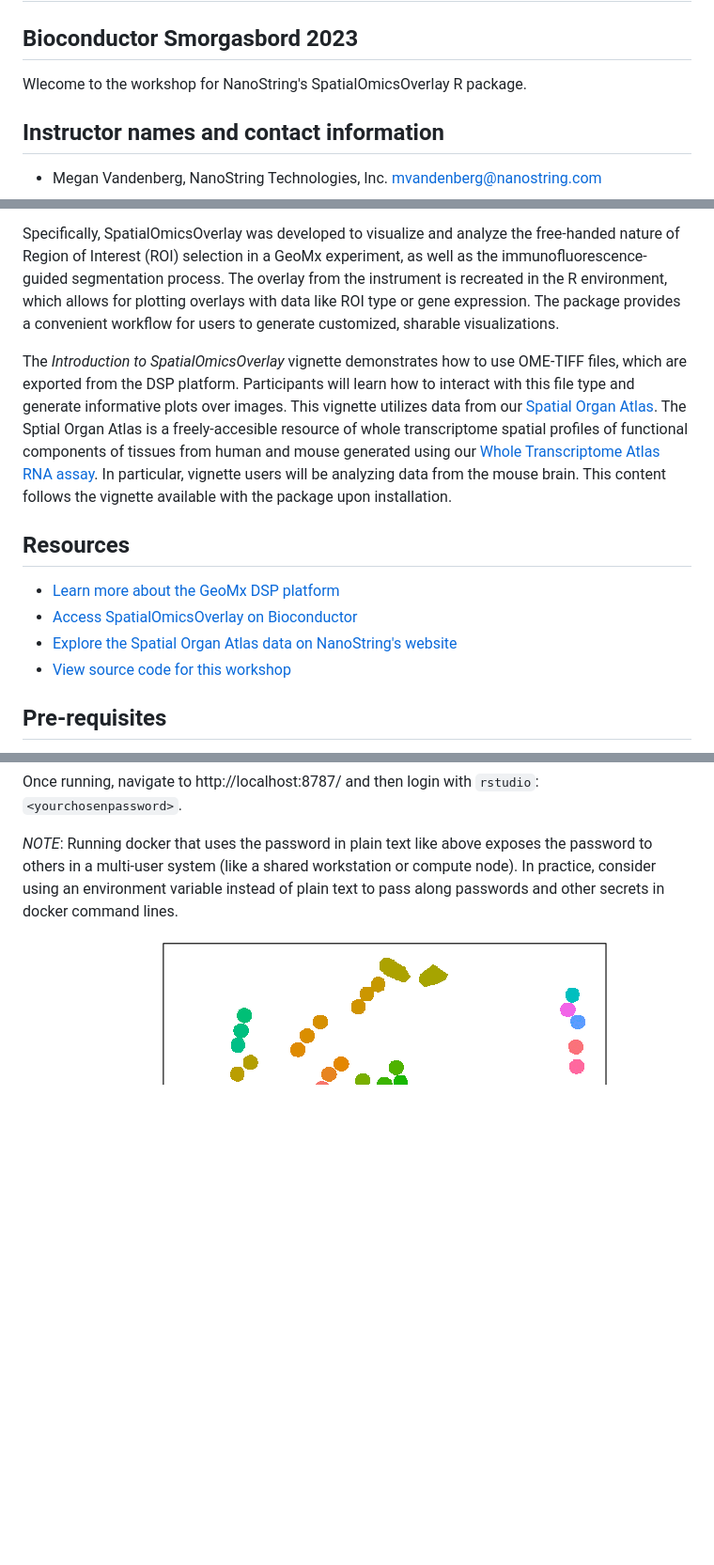
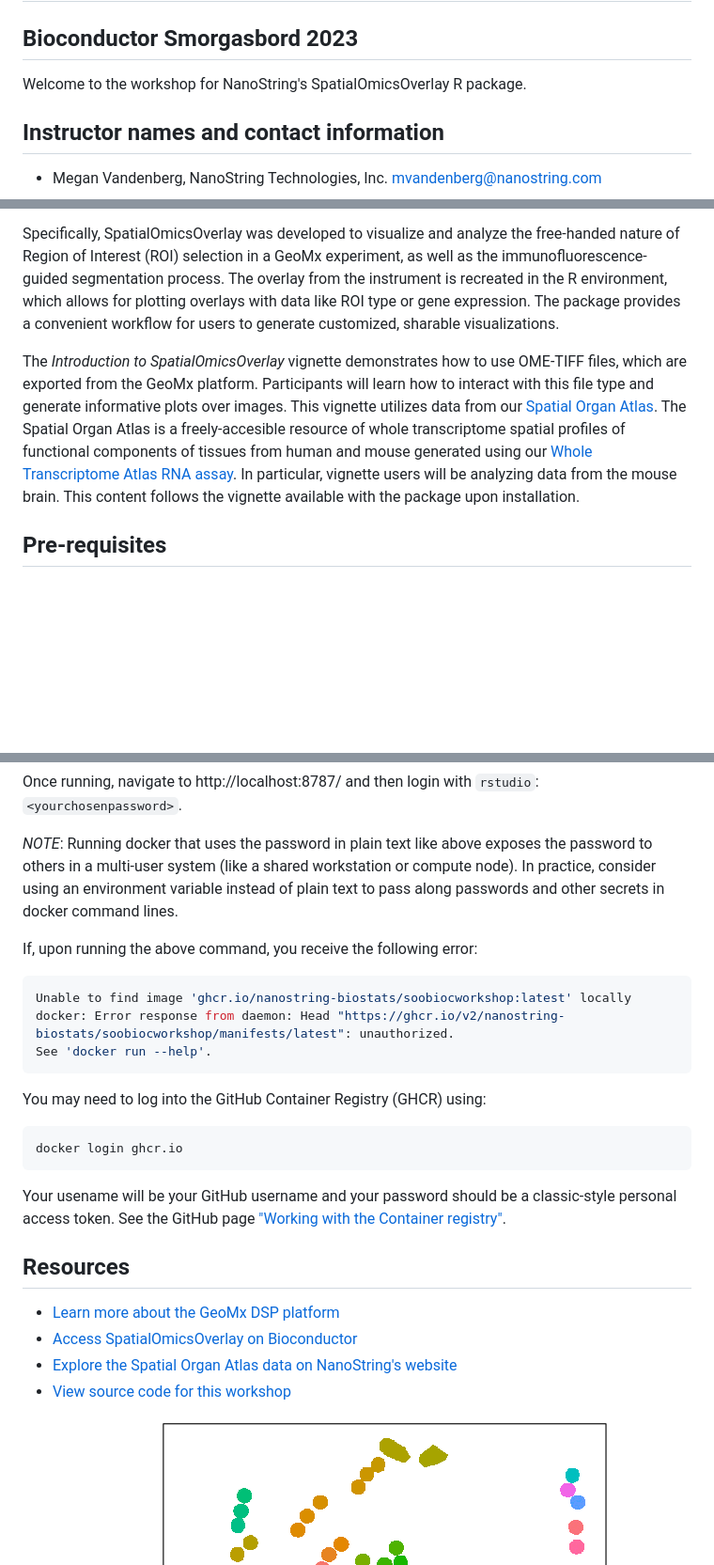
Before and after one commit to Nanostring-Biostats/SOOBiocWorkshop, a Markdown page: README.md, 3 parts joined by grey strips. Shown at 94% size. Rendered like a GitHub page; blank space fills up the shorter version.

Commit message:
first rd feedback

````diff
--- a/README.md
+++ b/README.md
@@ -1,7 +1,7 @@
 # SpatialOmicsOverlay Workshop
 ## Bioconductor Smorgasbord 2023
 
-Wlecome to the workshop for NanoString's SpatialOmicsOverlay R package.
+Welcome to the workshop for NanoString's SpatialOmicsOverlay R package.
 
 ## Instructor names and contact information
 * Megan Vandenberg, NanoString Technologies, Inc. <mvandenberg@nanostring.com>
@@ -11,15 +11,7 @@ Wlecome to the workshop for NanoString's SpatialOmicsOverlay R package.
 
 Specifically, SpatialOmicsOverlay was developed to visualize and analyze the free-handed nature of Region of Interest (ROI) selection in a GeoMx experiment, as well as the immunofluorescence-guided segmentation process. The overlay from the instrument is recreated in the R environment, which allows for plotting overlays with data like ROI type or gene expression. The package provides a convenient workflow for users to generate customized, sharable visualizations.
 
-The *Introduction to SpatialOmicsOverlay* vignette demonstrates how to use OME-TIFF files, which are exported from the DSP platform. Participants will learn how to interact with this file type and generate informative plots over images. This vignette utilizes data from our [Spatial Organ Atlas](https://nanostring.com/products/geomx-digital-spatial-profiler/spatial-organ-atlas/). The Sptial Organ Atlas is a freely-accesible resource of whole transcriptome spatial profiles of functional components of tissues from human and mouse generated using our [Whole Transcriptome Atlas RNA assay](https://doi.org/10.1101/2021.09.29.462442). In particular, vignette users will be analyzing data from the mouse brain. This content follows the vignette available with the package upon installation.
-
-
-## Resources
-* [Learn more about the GeoMx DSP platform](https://nanostring.com/products/geomx-digital-spatial-profiler/geomx-dsp-overview/)
-* [Access SpatialOmicsOverlay on Bioconductor](https://bioconductor.org/packages/release/bioc/html/SpatialOmicsOverlay.html)
-* [Explore the Spatial Organ Atlas data on NanoString's website](https://nanostring.com/products/geomx-digital-spatial-profiler/spatial-organ-atlas/)
-* [View source code for this workshop](https://github.com/Nanostring-Biostats/SOOBiocWorkshop)
-
+The *Introduction to SpatialOmicsOverlay* vignette demonstrates how to use OME-TIFF files, which are exported from the GeoMx platform. Participants will learn how to interact with this file type and generate informative plots over images. This vignette utilizes data from our [Spatial Organ Atlas](https://nanostring.com/products/geomx-digital-spatial-profiler/spatial-organ-atlas/). The Spatial Organ Atlas is a freely-accesible resource of whole transcriptome spatial profiles of functional components of tissues from human and mouse generated using our [Whole Transcriptome Atlas RNA assay](https://doi.org/10.1101/2021.09.29.462442). In particular, vignette users will be analyzing data from the mouse brain. This content follows the vignette available with the package upon installation.
 
 
 ## Pre-requisites
@@ -41,6 +33,27 @@ Once running, navigate to http://localhost:8787/ and then login with `rstudio`:`
 in a multi-user system (like a shared workstation or compute node). In practice, consider using an environment
 variable instead of plain text to pass along passwords and other secrets in docker command lines.
 
+If, upon running the above command, you receive the following error:
+```sh
+Unable to find image 'ghcr.io/nanostring-biostats/soobiocworkshop:latest' locally
+docker: Error response from daemon: Head "https://ghcr.io/v2/nanostring-biostats/soobiocworkshop/manifests/latest": unauthorized.
+See 'docker run --help'.
+```
+You may need to log into the GitHub Container Registry (GHCR) using:
+```sh
+docker login ghcr.io
+```
+Your usename will be your GitHub username and your password should be a classic-style personal access token. See the GitHub page ["Working with the Container registry"](https://docs.github.com/en/packages/working-with-a-github-packages-registry/working-with-the-container-registry).
+
+
+## Resources
+* [Learn more about the GeoMx DSP platform](https://nanostring.com/products/geomx-digital-spatial-profiler/geomx-dsp-overview/)
+* [Access SpatialOmicsOverlay on Bioconductor](https://bioconductor.org/packages/release/bioc/html/SpatialOmicsOverlay.html)
+* [Explore the Spatial Organ Atlas data on NanoString's website](https://nanostring.com/products/geomx-digital-spatial-profiler/spatial-organ-atlas/)
+* [View source code for this workshop](https://github.com/Nanostring-Biostats/SOOBiocWorkshop)
+
+
+
 
 Picture of plot
 ![image](images/plotSpatialOverlay1.png)
````
Also changed, not shown: other parts of README.md (+1 -1 lines).
